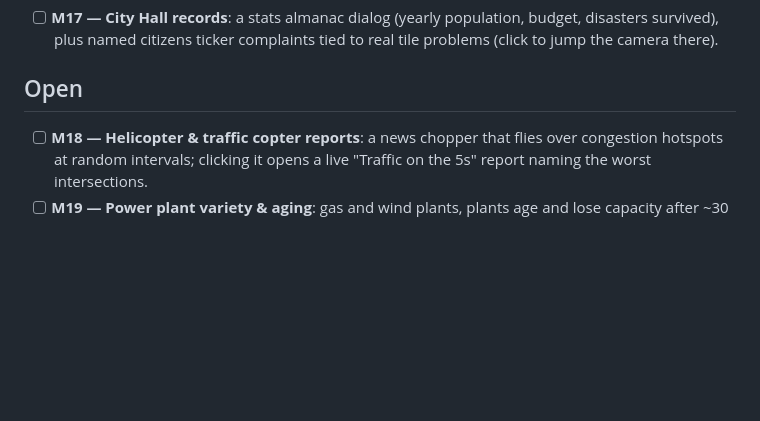
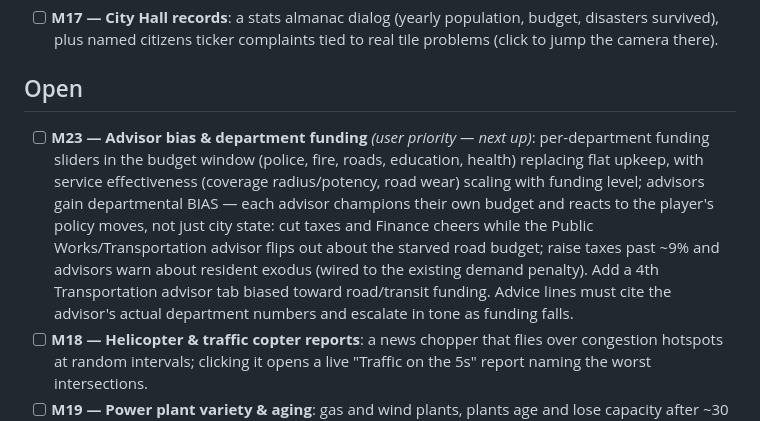
Before and after one commit to MS-707/Sim-City-99, a Markdown page: MILESTONES.md, the part around the change. Drawn GitHub-style; blank space fills up the shorter version.

Commit message:
Queue: prioritize M23 advisor bias & department funding (user request)
Co-Authored-By: Claude Fable 5 <noreply@anthropic.com>
Claude-Session: https://claude.ai/code/session_01MQQTz3CLc2yGxXS3ZYFU83

```diff
--- a/MILESTONES.md
+++ b/MILESTONES.md
@@ -12,6 +12,17 @@ Queue policy: keep at least 5 open improvements at all times.
 
 ## Open
 
+- [ ] **M23 — Advisor bias & department funding** *(user priority — next up)*:
+  per-department funding sliders in the budget window (police, fire, roads,
+  education, health) replacing flat upkeep, with service effectiveness
+  (coverage radius/potency, road wear) scaling with funding level; advisors
+  gain departmental BIAS — each advisor champions their own budget and reacts
+  to the player's policy moves, not just city state: cut taxes and Finance
+  cheers while the Public Works/Transportation advisor flips out about the
+  starved road budget; raise taxes past ~9% and advisors warn about resident
+  exodus (wired to the existing demand penalty). Add a 4th Transportation
+  advisor tab biased toward road/transit funding. Advice lines must cite the
+  advisor's actual department numbers and escalate in tone as funding falls.
 - [ ] **M18 — Helicopter & traffic copter reports**: a news chopper that
   flies over congestion hotspots at random intervals; clicking it opens a
   live "Traffic on the 5s" report naming the worst intersections.
```
